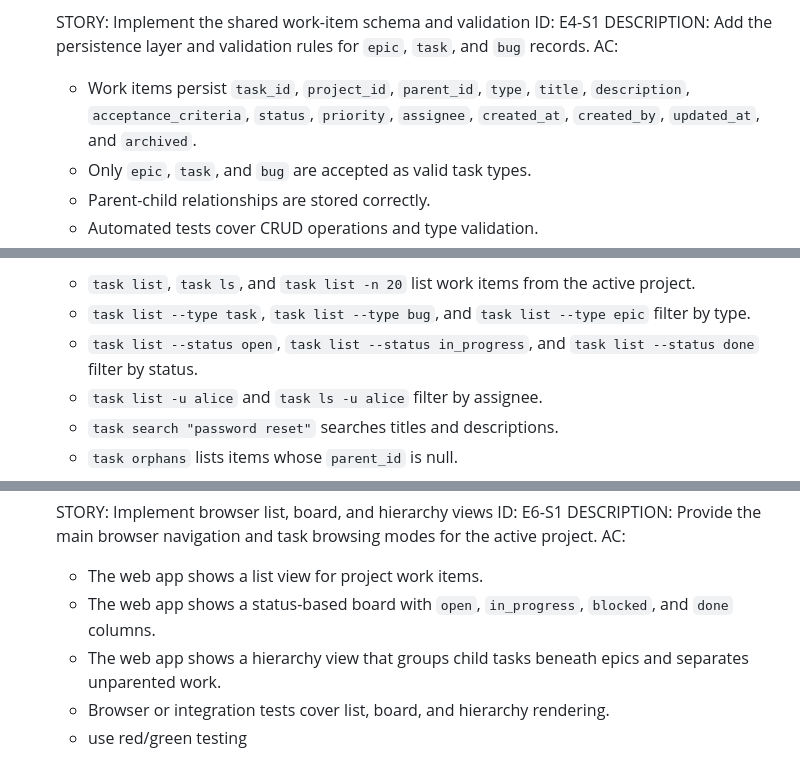
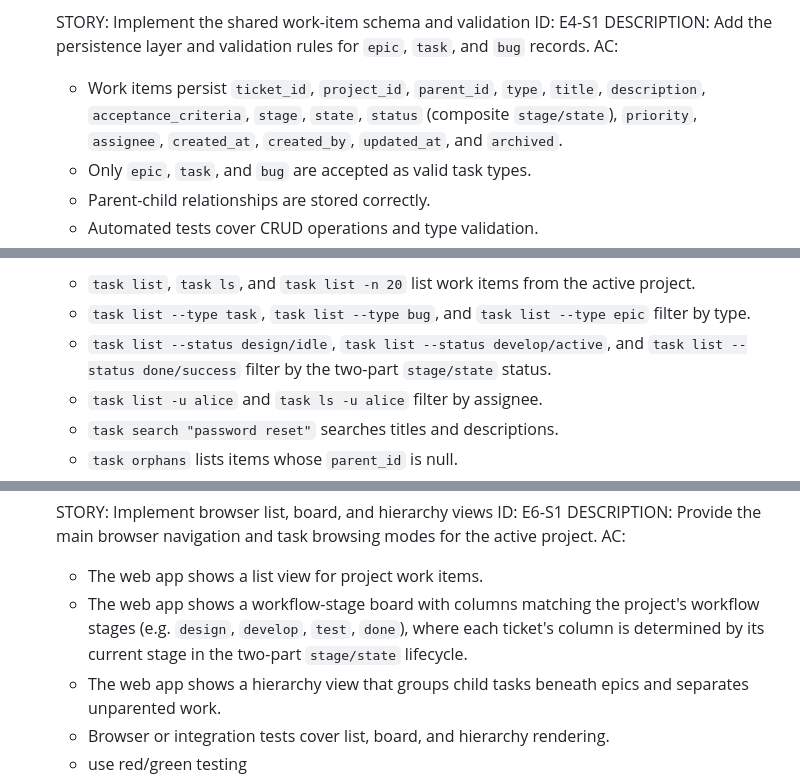
Before and after one commit to simonski/ticket, a Markdown page: REQUIREMENTS.md, 3 parts joined by grey strips. Drawn GitHub-style.

Commit message:
Align REQUIREMENTS.md with stage/state lifecycle model (TK-13)
Update E4-S1, E5-S1, and E6-S1 to use the two-part stage/state vocabulary
instead of the old single-status model (open/in_progress/blocked/done).
Also correct the ticket_id field name in E4-S1.

Co-Authored-By: Claude Sonnet 4.6 <noreply@anthropic.com>

```diff
--- a/REQUIREMENTS.md
+++ b/REQUIREMENTS.md
@@ -228,7 +228,7 @@ DEPENDS-ON: E3
     ID: E4-S1
     DESCRIPTION: Add the persistence layer and validation rules for `epic`, `task`, and `bug` records.
     AC:
-    - Work items persist `task_id`, `project_id`, `parent_id`, `type`, `title`, `description`, `acceptance_criteria`, `status`, `priority`, `assignee`, `created_at`, `created_by`, `updated_at`, and `archived`.
+    - Work items persist `ticket_id`, `project_id`, `parent_id`, `type`, `title`, `description`, `acceptance_criteria`, `stage`, `state`, `status` (composite `stage/state`), `priority`, `assignee`, `created_at`, `created_by`, `updated_at`, and `archived`.
     - Only `epic`, `task`, and `bug` are accepted as valid task types.
     - Parent-child relationships are stored correctly.
     - Automated tests cover CRUD operations and type validation.
@@ -306,7 +306,7 @@ DEPENDS-ON: E4
     AC:
     - `task list`, `task ls`, and `task list -n 20` list work items from the active project.
     - `task list --type task`, `task list --type bug`, and `task list --type epic` filter by type.
-    - `task list --status open`, `task list --status in_progress`, and `task list --status done` filter by status.
+    - `task list --status design/idle`, `task list --status develop/active`, and `task list --status done/success` filter by the two-part `stage/state` status.
     - `task list -u alice` and `task ls -u alice` filter by assignee.
     - `task search "password reset"` searches titles and descriptions.
     - `task orphans` lists items whose `parent_id` is null.
@@ -399,7 +399,7 @@ DEPENDS-ON: E3, E4, E5
     DESCRIPTION: Provide the main browser navigation and task browsing modes for the active project.
     AC:
     - The web app shows a list view for project work items.
-    - The web app shows a status-based board with `open`, `in_progress`, `blocked`, and `done` columns.
+    - The web app shows a workflow-stage board with columns matching the project's workflow stages (e.g. `design`, `develop`, `test`, `done`), where each ticket's column is determined by its current stage in the two-part `stage/state` lifecycle.
     - The web app shows a hierarchy view that groups child tasks beneath epics and separates unparented work.
     - Browser or integration tests cover list, board, and hierarchy rendering.
     - use red/green testing
```
